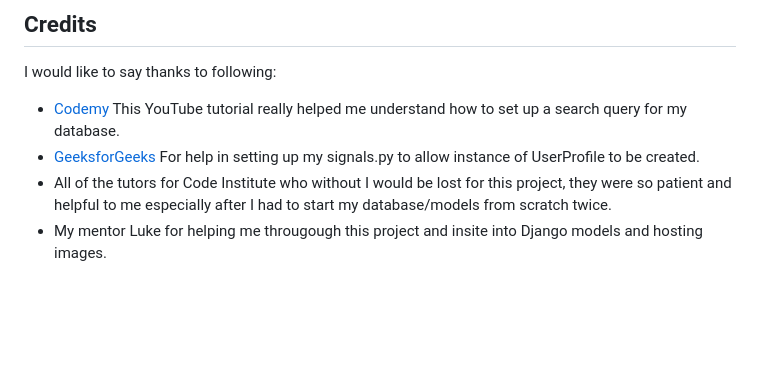
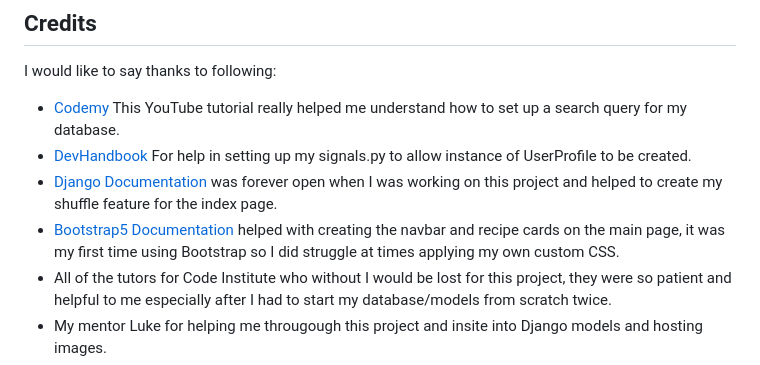
Before and after one commit to ZoeMacf/oodles-of-comfort, a Markdown page: README.md, the part around the change. Drawn GitHub-style; blank space fills up the shorter version.

Commit message:
add missing credits to README

```diff
--- a/README.md
+++ b/README.md
@@ -580,7 +580,9 @@ One final feature that could improve the site a lot is the ability to host/add a
 I would like to say thanks to following:
 
 - [Codemy](https://www.youtube.com/watch?v=AGtae4L5BbI) This YouTube tutorial really helped me understand how to set up a search query for my database.
-- [GeeksforGeeks](https://www.geeksforgeeks.org/how-to-create-and-use-signals-in-django/) For help in setting up my signals.py to allow instance of UserProfile to be created.
+- [DevHandbook](https://www.devhandbook.com/django/user-profile/) For help in setting up my signals.py to allow instance of UserProfile to be created.
+- [Django Documentation](https://docs.djangoproject.com/en/5.0/) was forever open when I was working on this project and helped to create my shuffle feature for the index page.
+- [Bootstrap5 Documentation](https://getbootstrap.com/docs/5.3/getting-started/introduction/) helped with creating the navbar and recipe cards on the main page, it was my first time using Bootstrap so I did struggle at times applying my own custom CSS.
 - All of the tutors for Code Institute who without I would be lost for this project, they were so patient and helpful to me especially after I had to start my database/models from scratch twice.
 - My mentor Luke for helping me througough this project and insite into Django models and hosting images.
 - Code Institute for giving me the opportunity to upskill and create these projects.
```
